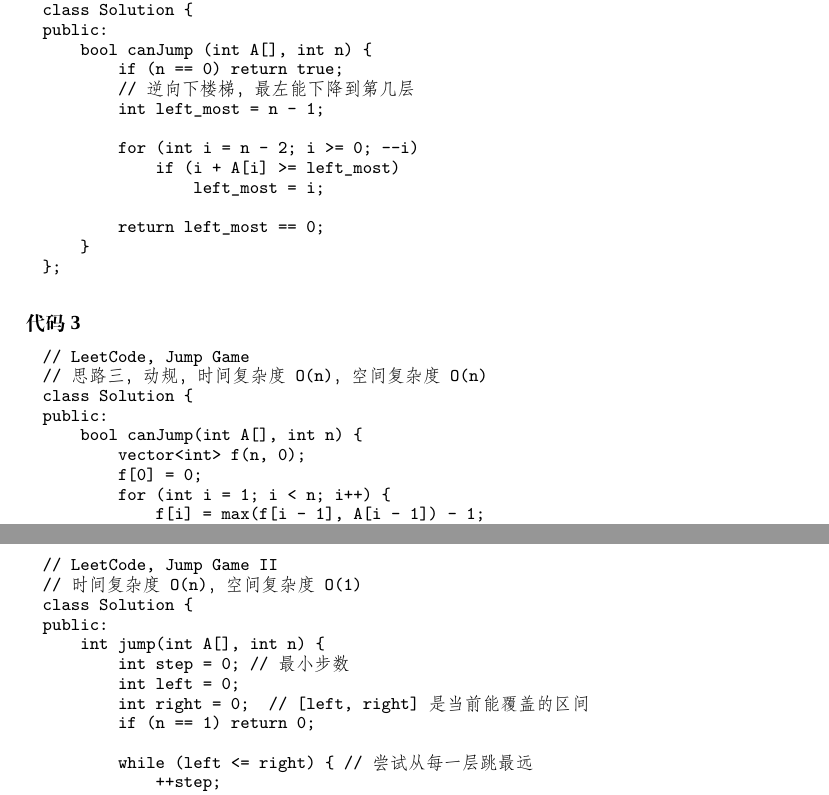
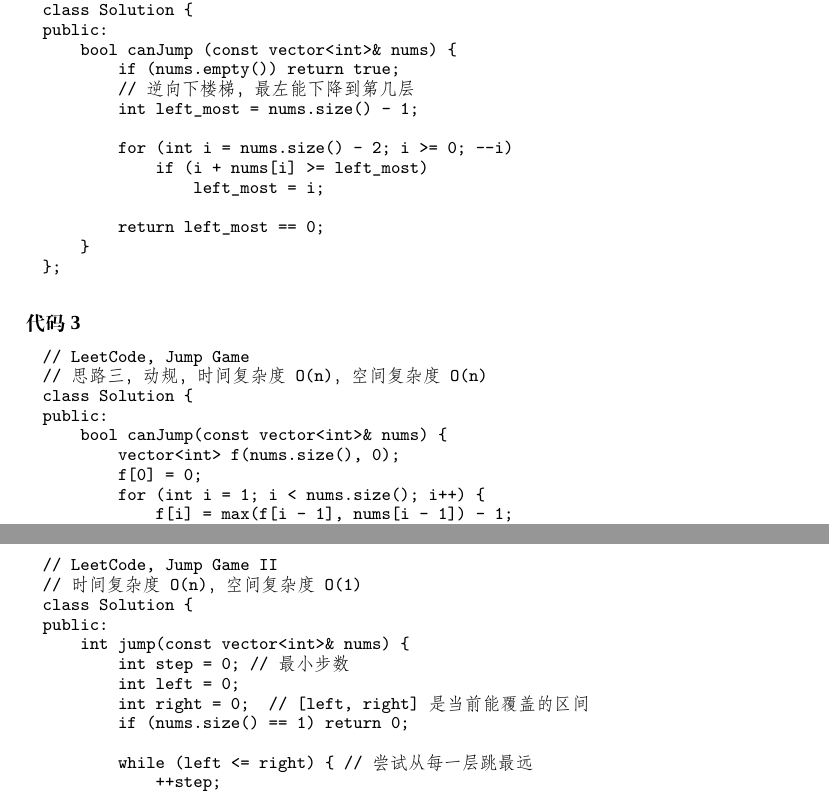
Before and after one commit to soulmachine/leetcode, a LaTeX thesis (C++/leetcode-cpp.tex, which reads C++/chapGreedy.tex): two parts of pages 194 and 195 of 247, joined at a grey line, cut so that both start at the same text. Compiled offline with XeLaTeX; a missing font is replaced by an installed copy or a similar font.

Commit message:
Fixed the chapter Greedy

```diff
--- a/C++/chapGreedy.tex
+++ b/C++/chapGreedy.tex
@@ -54,13 +54,13 @@ public:
 // 思路2，时间复杂度O(n)，空间复杂度O(1)
 class Solution {
 public:
-    bool canJump (int A[], int n) {
-        if (n == 0) return true;
+    bool canJump (const vector<int>& nums) {
+        if (nums.empty()) return true;
         // 逆向下楼梯，最左能下降到第几层
-        int left_most = n - 1;
+        int left_most = nums.size() - 1;
 
-        for (int i = n - 2; i >= 0; --i)
-            if (i + A[i] >= left_most)
+        for (int i = nums.size() - 2; i >= 0; --i)
+            if (i + nums[i] >= left_most)
                 left_most = i;
 
         return left_most == 0;
@@ -75,10 +75,10 @@ public:
 // 思路三，动规，时间复杂度O(n)，空间复杂度O(n)
 class Solution {
 public:
-    bool canJump(int A[], int n) {
-        vector<int> f(n, 0);
+    bool canJump(const vector<int>& nums) {
+        vector<int> f(nums.size(), 0);
         f[0] = 0;
-        for (int i = 1; i < n; i++) {
-            f[i] = max(f[i - 1], A[i - 1]) - 1;
+        for (int i = 1; i < nums.size(); i++) {
+            f[i] = max(f[i - 1], nums[i - 1]) - 1;
             if (f[i] < 0) return false;;
         }
@@ -121,11 +121,11 @@ The minimum number of jumps to reach the last index is 2. (Jump 1 step from inde
 // 时间复杂度O(n)，空间复杂度O(1)
 class Solution {
 public:
-    int jump(int A[], int n) {
+    int jump(const vector<int>& nums) {
         int step = 0; // 最小步数
         int left = 0;
         int right = 0;  // [left, right]是当前能覆盖的区间
-        if (n == 1) return 0;
+        if (nums.size() == 1) return 0;
 
         while (left <= right) { // 尝试从每一层跳最远
             ++step;
```
Also changed, not shown: C++/chapGreedy.tex (20 more changed lines).
